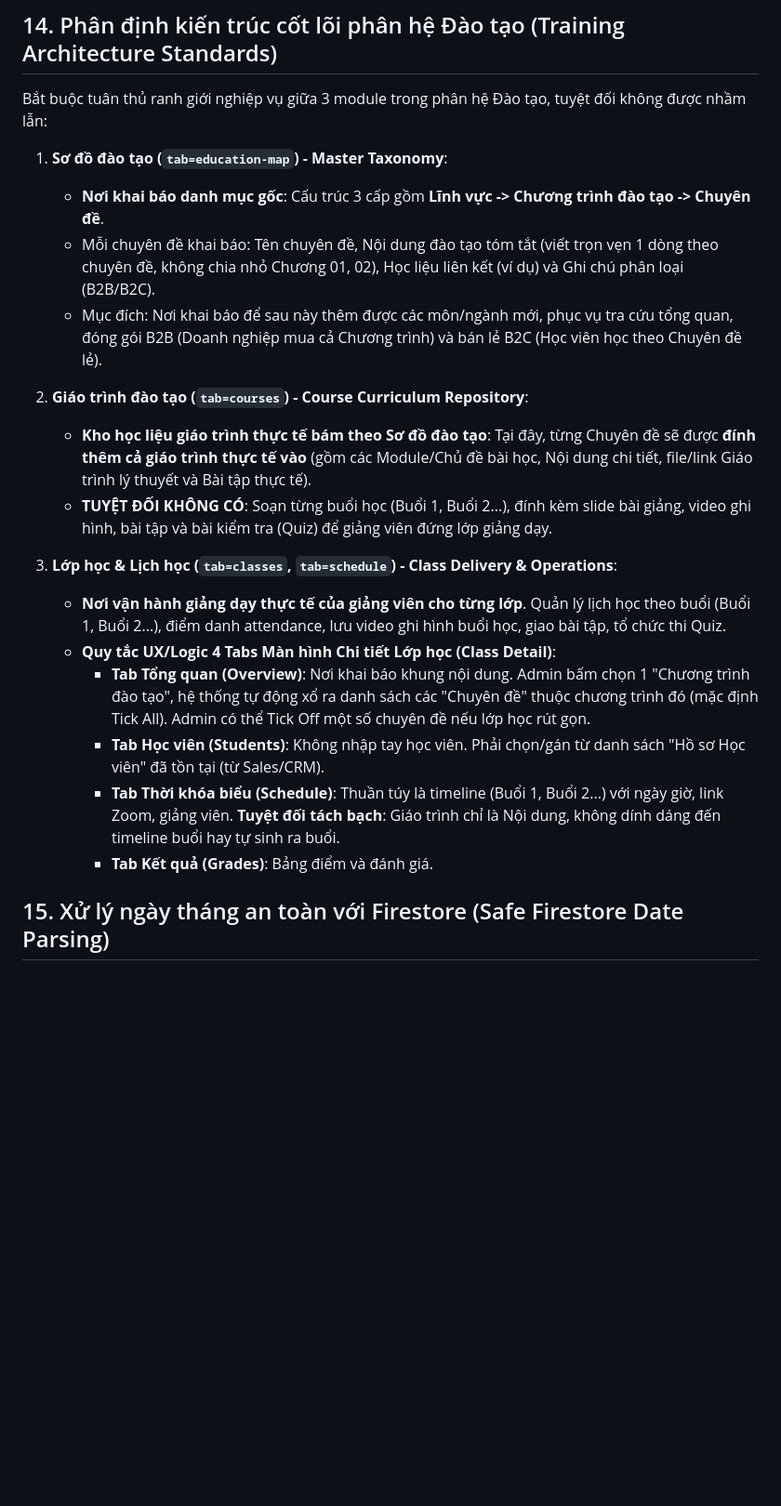
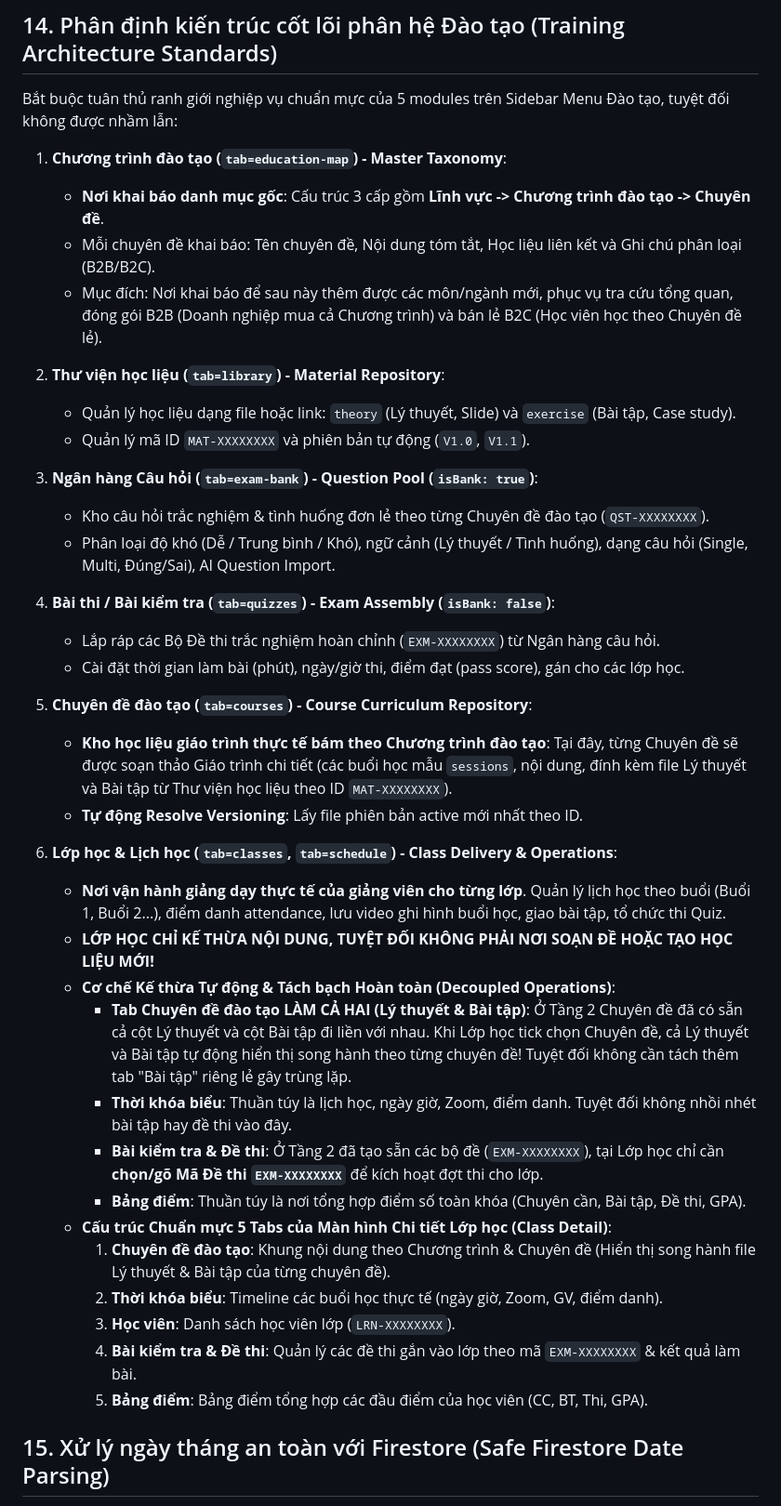
Before and after one commit to huynhcam1511/DE-VUONG-REBORN, a Markdown page: AGENTS.md, the part around the change. Shown at 93% size. GitHub-like rendering; blank space fills up the shorter version.

```diff
--- a/AGENTS.md
+++ b/AGENTS.md
@@ -146,24 +146,43 @@ Khi xây dựng hoặc chỉnh sửa các module quản trị (Admin Modules) d
 
 ## 14. Phân định kiến trúc cốt lõi phân hệ Đào tạo (Training Architecture Standards)
 
-Bắt buộc tuân thủ ranh giới nghiệp vụ giữa 3 module trong phân hệ Đào tạo, tuyệt đối không được nhầm lẫn:
+Bắt buộc tuân thủ ranh giới nghiệp vụ chuẩn mực của 5 modules trên Sidebar Menu Đào tạo, tuyệt đối không được nhầm lẫn:
 
-1. **Sơ đồ đào tạo (`tab=education-map`) - Master Taxonomy**:
+1. **Chương trình đào tạo (`tab=education-map`) - Master Taxonomy**:
    - **Nơi khai báo danh mục gốc**: Cấu trúc 3 cấp gồm **Lĩnh vực -> Chương trình đào tạo -> Chuyên đề**.
-   - Mỗi chuyên đề khai báo: Tên chuyên đề, Nội dung đào tạo tóm tắt (viết trọn vẹn 1 dòng theo chuyên đề, không chia nhỏ Chương 01, 02), Học liệu liên kết (ví dụ) và Ghi chú phân loại (B2B/B2C).
+   - Mỗi chuyên đề khai báo: Tên chuyên đề, Nội dung tóm tắt, Học liệu liên kết và Ghi chú phân loại (B2B/B2C).
    - Mục đích: Nơi khai báo để sau này thêm được các môn/ngành mới, phục vụ tra cứu tổng quan, đóng gói B2B (Doanh nghiệp mua cả Chương trình) và bán lẻ B2C (Học viên học theo Chuyên đề lẻ).
 
-2. **Giáo trình đào tạo (`tab=courses`) - Course Curriculum Repository**:
-   - **Kho học liệu giáo trình thực tế bám theo Sơ đồ đào tạo**: Tại đây, từng Chuyên đề sẽ được **đính thêm cả giáo trình thực tế vào** (gồm các Module/Chủ đề bài học, Nội dung chi tiết, file/link Giáo trình lý thuyết và Bài tập thực tế).
-   - **TUYỆT ĐỐI KHÔNG CÓ**: Soạn từng buổi học (Buổi 1, Buổi 2...), đính kèm slide bài giảng, video ghi hình, bài tập và bài kiểm tra (Quiz) để giảng viên đứng lớp giảng dạy.
+2. **Thư viện học liệu (`tab=library`) - Material Repository**:
+   - Quản lý học liệu dạng file hoặc link: `theory` (Lý thuyết, Slide) và `exercise` (Bài tập, Case study).
+   - Quản lý mã ID `MAT-XXXXXXXX` và phiên bản tự động (`V1.0`, `V1.1`).
 
-3. **Lớp học & Lịch học (`tab=classes`, `tab=schedule`) - Class Delivery & Operations**:
+3. **Ngân hàng Câu hỏi (`tab=exam-bank`) - Question Pool (`isBank: true`)**:
+   - Kho câu hỏi trắc nghiệm & tình huống đơn lẻ theo từng Chuyên đề đào tạo (`QST-XXXXXXXX`).
+   - Phân loại độ khó (Dễ / Trung bình / Khó), ngữ cảnh (Lý thuyết / Tình huống), dạng câu hỏi (Single, Multi, Đúng/Sai), AI Question Import.
+
+4. **Bài thi / Bài kiểm tra (`tab=quizzes`) - Exam Assembly (`isBank: false`)**:
+   - Lắp ráp các Bộ Đề thi trắc nghiệm hoàn chỉnh (`EXM-XXXXXXXX`) từ Ngân hàng câu hỏi.
+   - Cài đặt thời gian làm bài (phút), ngày/giờ thi, điểm đạt (pass score), gán cho các lớp học.
+
+5. **Chuyên đề đào tạo (`tab=courses`) - Course Curriculum Repository**:
+   - **Kho học liệu giáo trình thực tế bám theo Chương trình đào tạo**: Tại đây, từng Chuyên đề sẽ được soạn thảo Giáo trình chi tiết (các buổi học mẫu `sessions`, nội dung, đính kèm file Lý thuyết và Bài tập từ Thư viện học liệu theo ID `MAT-XXXXXXXX`).
+   - **Tự động Resolve Versioning**: Lấy file phiên bản active mới nhất theo ID.
+
+6. **Lớp học & Lịch học (`tab=classes`, `tab=schedule`) - Class Delivery & Operations**:
    - **Nơi vận hành giảng dạy thực tế của giảng viên cho từng lớp**. Quản lý lịch học theo buổi (Buổi 1, Buổi 2...), điểm danh attendance, lưu video ghi hình buổi học, giao bài tập, tổ chức thi Quiz.
-   - **Quy tắc UX/Logic 4 Tabs Màn hình Chi tiết Lớp học (Class Detail)**:
-     - **Tab Tổng quan (Overview)**: Nơi khai báo khung nội dung. Admin bấm chọn 1 "Chương trình đào tạo", hệ thống tự động xổ ra danh sách các "Chuyên đề" thuộc chương trình đó (mặc định Tick All). Admin có thể Tick Off một số chuyên đề nếu lớp học rút gọn.
-     - **Tab Học viên (Students)**: Không nhập tay học viên. Phải chọn/gán từ danh sách "Hồ sơ Học viên" đã tồn tại (từ Sales/CRM).
-     - **Tab Thời khóa biểu (Schedule)**: Thuần túy là timeline (Buổi 1, Buổi 2...) với ngày giờ, link Zoom, giảng viên. **Tuyệt đối tách bạch**: Giáo trình chỉ là Nội dung, không dính dáng đến timeline buổi hay tự sinh ra buổi.
-     - **Tab Kết quả (Grades)**: Bảng điểm và đánh giá.
+   - **LỚP HỌC CHỈ KẾ THỪA NỘI DUNG, TUYỆT ĐỐI KHÔNG PHẢI NƠI SOẠN ĐỀ HOẶC TẠO HỌC LIỆU MỚI!**
+   - **Cơ chế Kế thừa Tự động & Tách bạch Hoàn toàn (Decoupled Operations)**:
+     - **Tab Chuyên đề đào tạo LÀM CẢ HAI (Lý thuyết & Bài tập)**: Ở Tầng 2 Chuyên đề đã có sẵn cả cột Lý thuyết và cột Bài tập đi liền với nhau. Khi Lớp học tick chọn Chuyên đề, cả Lý thuyết và Bài tập tự động hiển thị song hành theo từng chuyên đề! Tuyệt đối không cần tách thêm tab "Bài tập" riêng lẻ gây trùng lặp.
+     - **Thời khóa biểu**: Thuần túy là lịch học, ngày giờ, Zoom, điểm danh. Tuyệt đối không nhồi nhét bài tập hay đề thi vào đây.
+     - **Bài kiểm tra & Đề thi**: Ở Tầng 2 đã tạo sẵn các bộ đề (`EXM-XXXXXXXX`), tại Lớp học chỉ cần **chọn/gõ Mã Đề thi `EXM-XXXXXXXX`** để kích hoạt đợt thi cho lớp.
+     - **Bảng điểm**: Thuần túy là nơi tổng hợp điểm số toàn khóa (Chuyên cần, Bài tập, Đề thi, GPA).
+   - **Cấu trúc Chuẩn mực 5 Tabs của Màn hình Chi tiết Lớp học (Class Detail)**:
+     1. **Chuyên đề đào tạo**: Khung nội dung theo Chương trình & Chuyên đề (Hiển thị song hành file Lý thuyết & Bài tập của từng chuyên đề).
+     2. **Thời khóa biểu**: Timeline các buổi học thực tế (ngày giờ, Zoom, GV, điểm danh).
+     3. **Học viên**: Danh sách học viên lớp (`LRN-XXXXXXXX`).
+     4. **Bài kiểm tra & Đề thi**: Quản lý các đề thi gắn vào lớp theo mã `EXM-XXXXXXXX` & kết quả làm bài.
+     5. **Bảng điểm**: Bảng điểm tổng hợp các đầu điểm của học viên (CC, BT, Thi, GPA).
 ## 15. Xử lý ngày tháng an toàn với Firestore (Safe Firestore Date Parsing)
 
 Trong Firestore, các trường thời gian (`createdAt`, `updatedAt`, `lastLogin`, v.v.) thường được lưu dưới dạng đối tượng Firestore `Timestamp` (`{ seconds, nanoseconds }` hoặc có hàm `.toDate()`), chuỗi ISO hoặc JavaScript `Date`.
```
